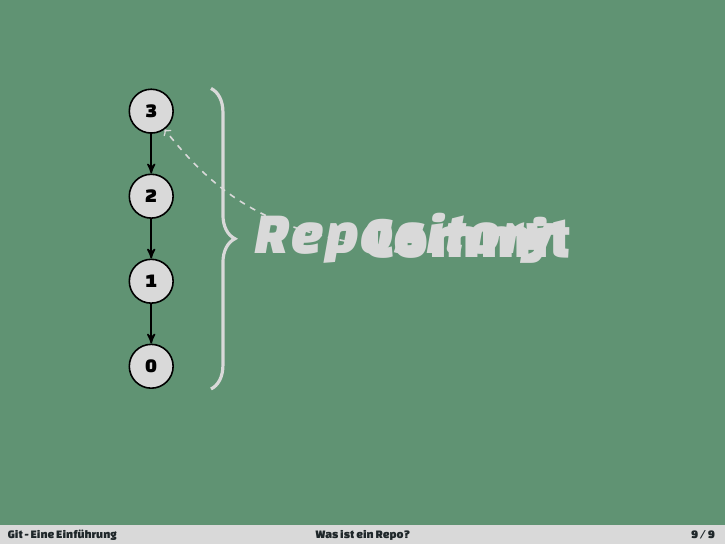
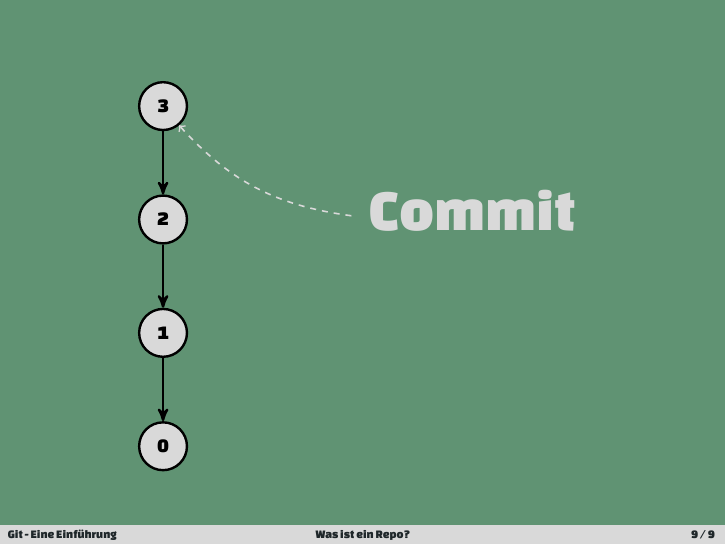
Before and after one commit to jfreax/Git-Praesentation, LaTeX slides (git presentation.tex): page 10 of 10. Compiled offline with XeLaTeX; a missing font is replaced by an installed copy or a similar font.

Commit message:
Aufteilung in mehrere Folien

```diff
--- a/git presentation.tex
+++ b/git presentation.tex
@@ -178,12 +178,13 @@
 \setbeamercolor{background canvas}{bg=uigreen}
 \begin{frame}[c]
   \begin{columns}
-    \column{1.5cm}
+    \column{1.0cm}
 
+    \vspace{2.2em}
     \begin{tikzpicture}[%
-      -,> = stealth',node distance=1.5cm, thick, main
+      -,> = stealth',node distance=2.0cm, very thick, main
       node/.style = {circle,fill=uigray,draw,font=\sffamily\small\bfseries,
-                     inner sep=0pt,minimum size=22pt}]
+                     inner sep=0pt,minimum size=24pt}]
 
       \node[main node] (0)              {0}[anchor=north];
       \node[main node] (1) [above of=0] {1};
@@ -194,24 +195,31 @@
         \foreach \y [count=\i] in {0,1,2} {
           (\y) edge node {} (\i)
         } ;
-
-      \draw [decorate,decoration={brace,amplitude=12pt,mirror,raise=30pt},yshift=0pt,color=uigray,ultra thick]
-            (0.south) -- (3.north) node [uigray,midway,xshift=4.5cm] {
-              \fontHeadIV{$Repository$}
-            };
     \end{tikzpicture}
 
     \column{4.5cm}
-      \only<2->{
-        \tikz[na] \coordinate (commit); \fontHeadIV{\cgray{Commit}}
+      \visible<2->{
+        \fontHeadIV{
+          \tikz[na] \coordinate (commit); \cgray{Commit}
+        }
       }
 
   \end{columns}
 
+  % Brace with "Repository"
+  \only<1>{
+  \begin{tikzpicture}[overlay]<1>
+          \draw[decorate,decoration={brace,amplitude=12pt,mirror,raise=30pt},yshift=0pt,color=uigray,ultra thick]
+               (0.south) -- (3.north) node [uigray,midway,xshift=4.5cm] {
+                 \fontHeadIV{$Repository$}
+               };
+  \end{tikzpicture}
+  }
+
   % Overlay (arrows)
   \begin{tikzpicture}[overlay]
-    \path[->,uigray,dashed,thick]<2-> ($(commit)+(0,0.5em)$) edge [bend left=20] (3);
-  \end{tikzpicture}
+    \path[->,uigray,dashed,thick]<2-> (commit) edge [bend left=20] (3);
+   \end{tikzpicture}
 
 \end{frame}
 
```
